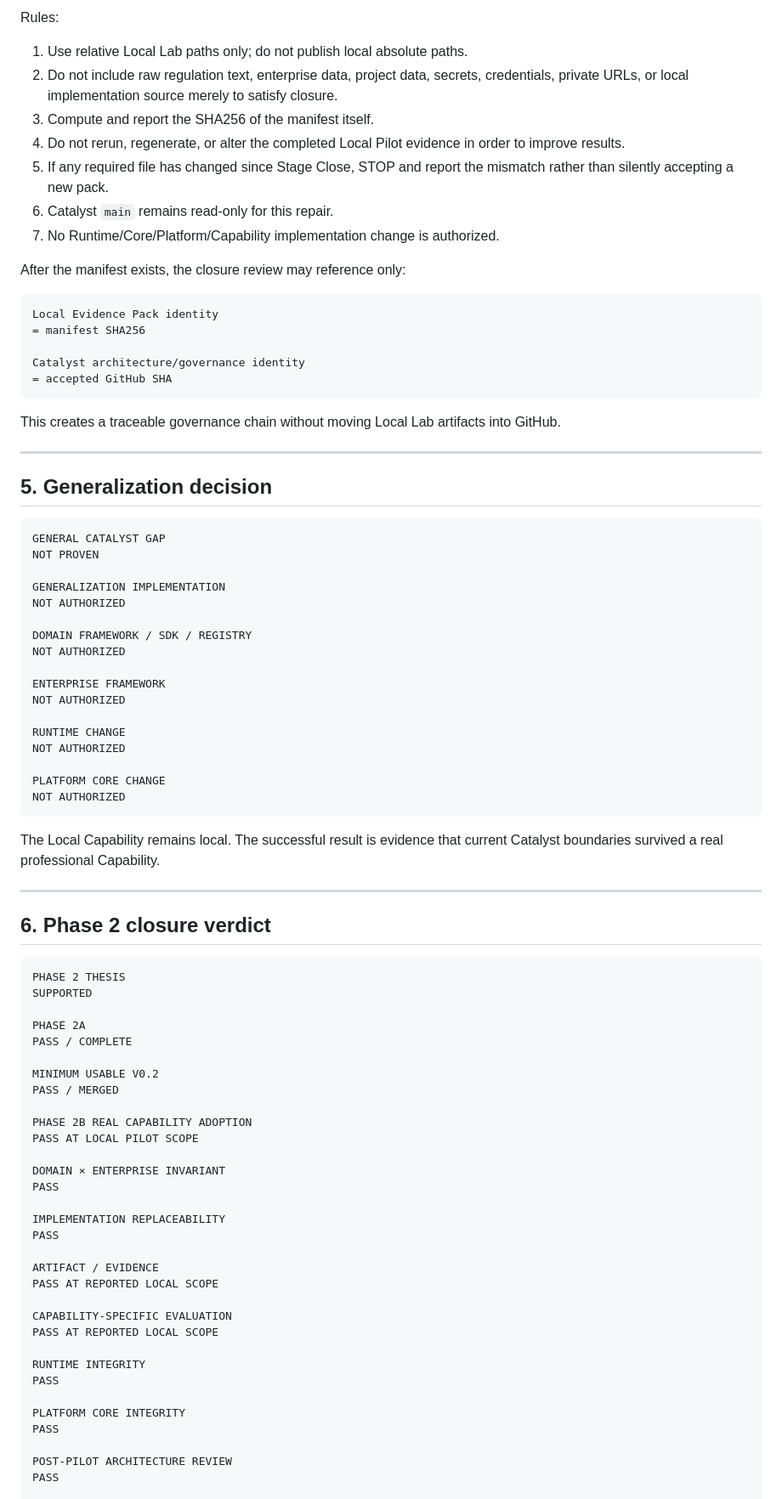
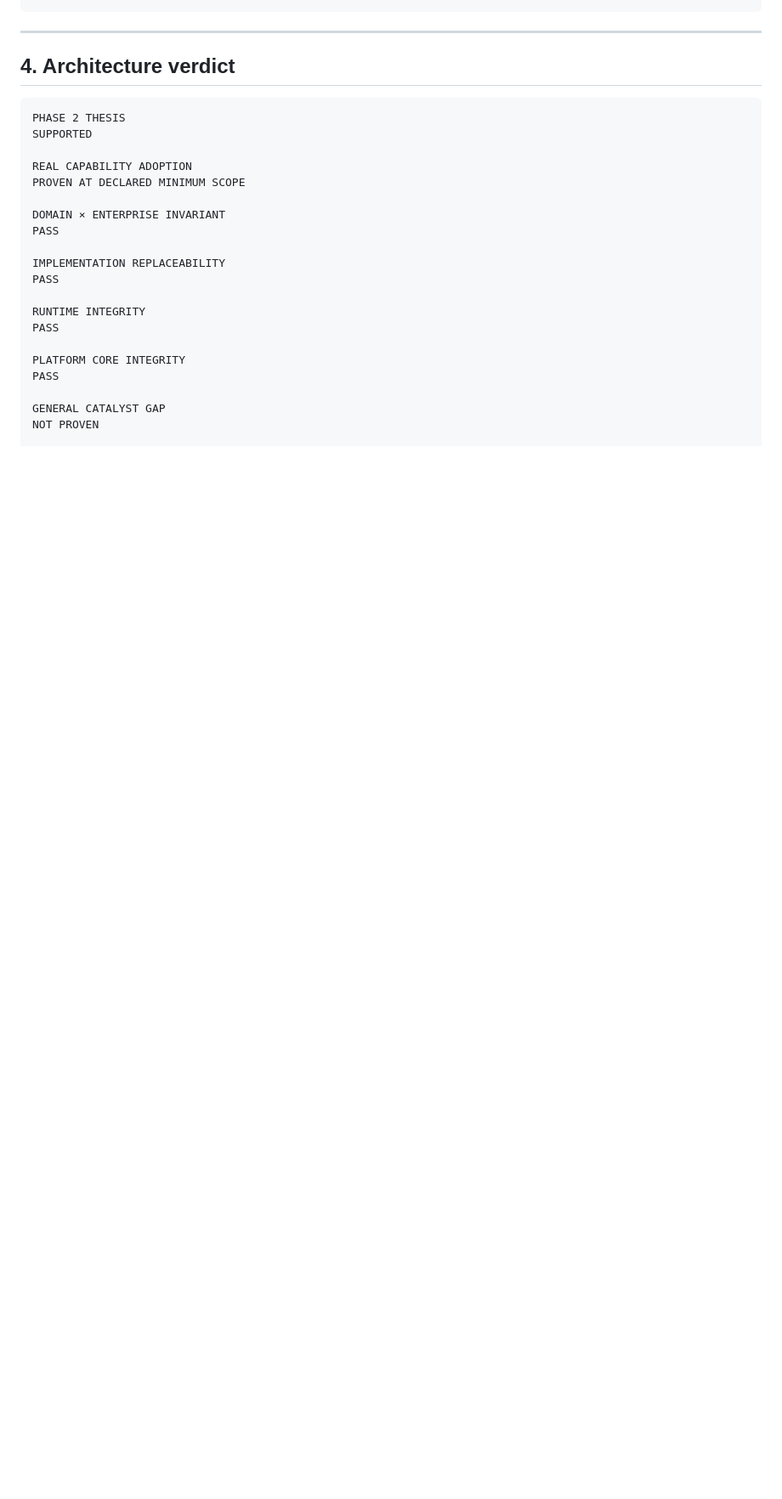
Before and after one commit to chendong010121-hue/Catalyst-Platform, a Markdown page: docs/governance/CATALYST_PHASE_2_CLOSURE_REVIEW_V0.1.md, the part around one of its changes. Shown at 85% size. Drawn GitHub-style; blank space fills up the shorter version.

````diff
--- a/docs/governance/CATALYST_PHASE_2_CLOSURE_REVIEW_V0.1.md
+++ b/docs/governance/CATALYST_PHASE_2_CLOSURE_REVIEW_V0.1.md
@@ -198,67 +91,14 @@ stage_close.txt
-Rules:
-
-1. Use relative Local Lab paths only; do not publish local absolute paths.
-2. Do not include raw regulation text, enterprise data, project data, secrets, credentials, private URLs, or local implementation source merely to satisfy closure.
-3. Compute and report the SHA256 of the manifest itself.
-4. Do not rerun, regenerate, or alter the completed Local Pilot evidence in order to improve results.
-5. If any required file has changed since Stage Close, STOP and report the mismatch rather than silently accepting a new pack.
-6. Catalyst `main` remains read-only for this repair.
-7. No Runtime/Core/Platform/Capability implementation change is authorized.
-
-After the manifest exists, the closure review may reference only:
-
-```text
-Local Evidence Pack identity
-= manifest SHA256
-
-Catalyst architecture/governance identity
-= accepted GitHub SHA
-```
-
-This creates a traceable governance chain without moving Local Lab artifacts into GitHub.
 
 ---
 
-## 5. Generalization decision
-
-```text
-GENERAL CATALYST GAP
-NOT PROVEN
-
-GENERALIZATION IMPLEMENTATION
-NOT AUTHORIZED
-
-DOMAIN FRAMEWORK / SDK / REGISTRY
-NOT AUTHORIZED
-
-ENTERPRISE FRAMEWORK
-NOT AUTHORIZED
-
-RUNTIME CHANGE
-NOT AUTHORIZED
-
-PLATFORM CORE CHANGE
-NOT AUTHORIZED
-```
-
-The Local Capability remains local. The successful result is evidence that current Catalyst boundaries survived a real professional Capability.
-
----
-
-## 6. Phase 2 closure verdict
+## 4. Architecture verdict
 
 ```text
 PHASE 2 THESIS
 SUPPORTED
 
-PHASE 2A
-PASS / COMPLETE
-
-MINIMUM USABLE V0.2
-PASS / MERGED
-
-PHASE 2B REAL CAPABILITY ADOPTION
-PASS AT LOCAL PILOT SCOPE
+REAL CAPABILITY ADOPTION
+PROVEN AT DECLARED MINIMUM SCOPE
 
 DOMAIN × ENTERPRISE INVARIANT
 PASS
@@ -266,18 +106,12 @@ PASS
 IMPLEMENTATION REPLACEABILITY
 PASS
 
-ARTIFACT / EVIDENCE
-PASS AT REPORTED LOCAL SCOPE
-
-CAPABILITY-SPECIFIC EVALUATION
-PASS AT REPORTED LOCAL SCOPE
-
 RUNTIME INTEGRITY
 PASS
 
 PLATFORM CORE INTEGRITY
 PASS
 
-POST-PILOT ARCHITECTURE REVIEW
-PASS
+GENERAL CATALYST GAP
+NOT PROVEN
 
````
Also changed, not shown: other parts of docs/governance/CATALYST_PHASE_2_CLOSURE_REVIEW_V0.1.md (+89 -181 lines).
